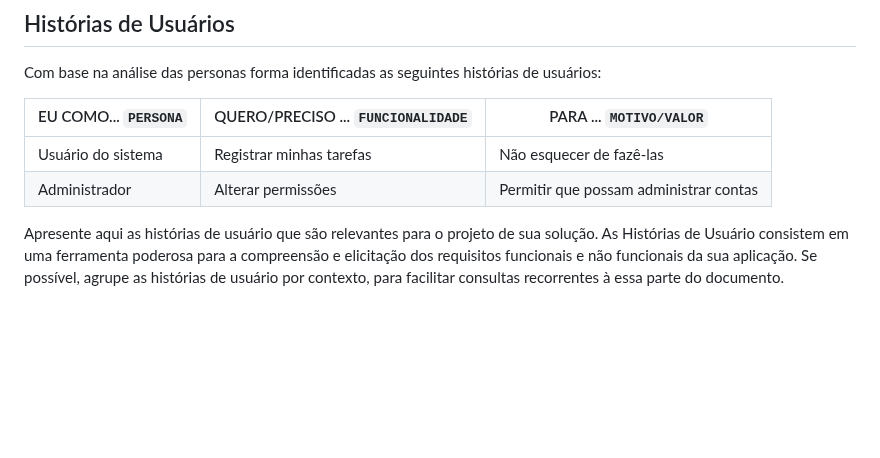
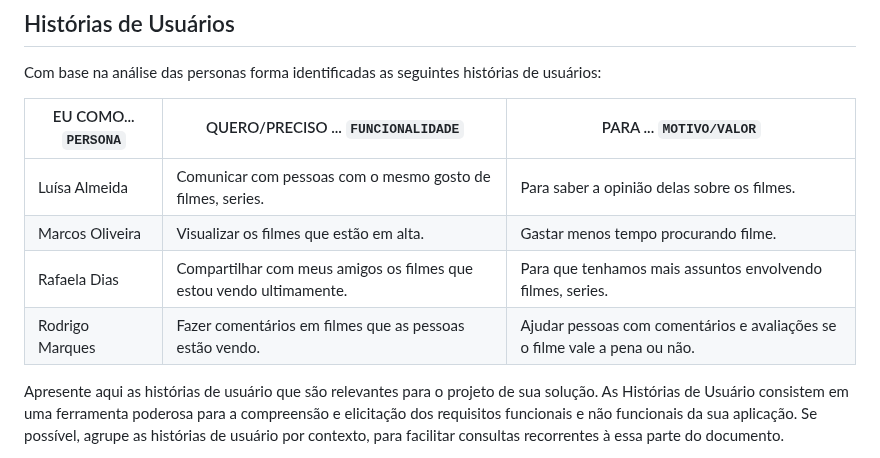
Before and after one commit to ICEI-PUC-Minas-PMV-ADS/pmv-ads-2023-1-e1-proj-web-t11-pmv-ads-2023-1-e1-proj-web-t11-01, a Markdown page: docs/02-Especificação do Projeto.md, the part around the change. Rendered like a GitHub page; blank space fills up the shorter version.

```diff
--- a/docs/02-Especificação do Projeto.md
+++ b/docs/02-Especificação do Projeto.md
@@ -20,8 +20,11 @@ Com base na análise das personas forma identificadas as seguintes histórias de
 
 |EU COMO... `PERSONA`| QUERO/PRECISO ... `FUNCIONALIDADE` |PARA ... `MOTIVO/VALOR`                 |
 |--------------------|------------------------------------|----------------------------------------|
-|Usuário do sistema  | Registrar minhas tarefas           | Não esquecer de fazê-las               |
-|Administrador       | Alterar permissões                 | Permitir que possam administrar contas |
+|Luísa Almeida   | Comunicar com pessoas com o mesmo gosto de filmes, series.           | Para saber a opinião delas sobre os filmes.               |
+|Marcos Oliveira      | Visualizar os filmes que estão em alta.                 | Gastar menos tempo procurando filme. |
+|Rafaela Dias       | Compartilhar com meus amigos os filmes que estou vendo ultimamente.                 | Para que tenhamos mais assuntos envolvendo filmes, series. |
+|Rodrigo Marques       | Fazer comentários em filmes que as pessoas estão vendo.                 | Ajudar pessoas com comentários e avaliações se o filme vale a pena ou não. |
+
 
 Apresente aqui as histórias de usuário que são relevantes para o projeto de sua solução. As Histórias de Usuário consistem em uma ferramenta poderosa para a compreensão e elicitação dos requisitos funcionais e não funcionais da sua aplicação. Se possível, agrupe as histórias de usuário por contexto, para facilitar consultas recorrentes à essa parte do documento.
 
```
